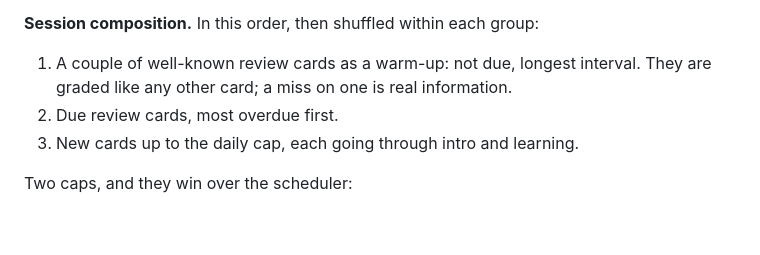
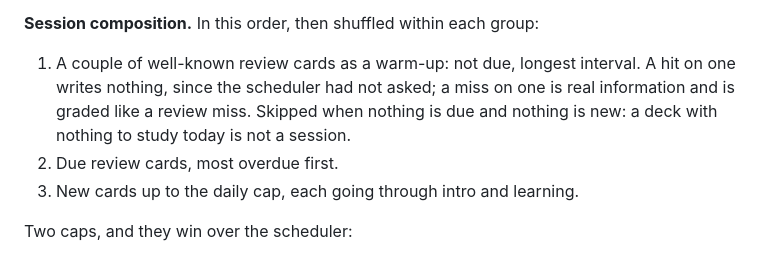
Before and after one commit to ark3/garage, a Markdown page: apps/flashcards/PLAN.md, the part around the change. Drawn GitHub-style; blank space fills up the shorter version.

Commit message:
Flashcards plan: warm-up hits write nothing, and warm-up is skipped when the deck has nothing to study
Co-Authored-By: Claude Fable 5.1 <noreply@anthropic.com>

```diff
--- a/apps/flashcards/PLAN.md
+++ b/apps/flashcards/PLAN.md
@@ -46,7 +46,7 @@ The alternative, a stored per-card phase, buys only "skip the intro on a half-le
 
 **Session composition.**
 In this order, then shuffled within each group:
-1. A couple of well-known review cards as a warm-up: not due, longest interval. They are graded like any other card; a miss on one is real information.
+1. A couple of well-known review cards as a warm-up: not due, longest interval. A hit on one writes nothing, since the scheduler had not asked; a miss on one is real information and is graded like a review miss. Skipped when nothing is due and nothing is new: a deck with nothing to study today is not a session.
 2. Due review cards, most overdue first.
 3. New cards up to the daily cap, each going through intro and learning.
 
```
